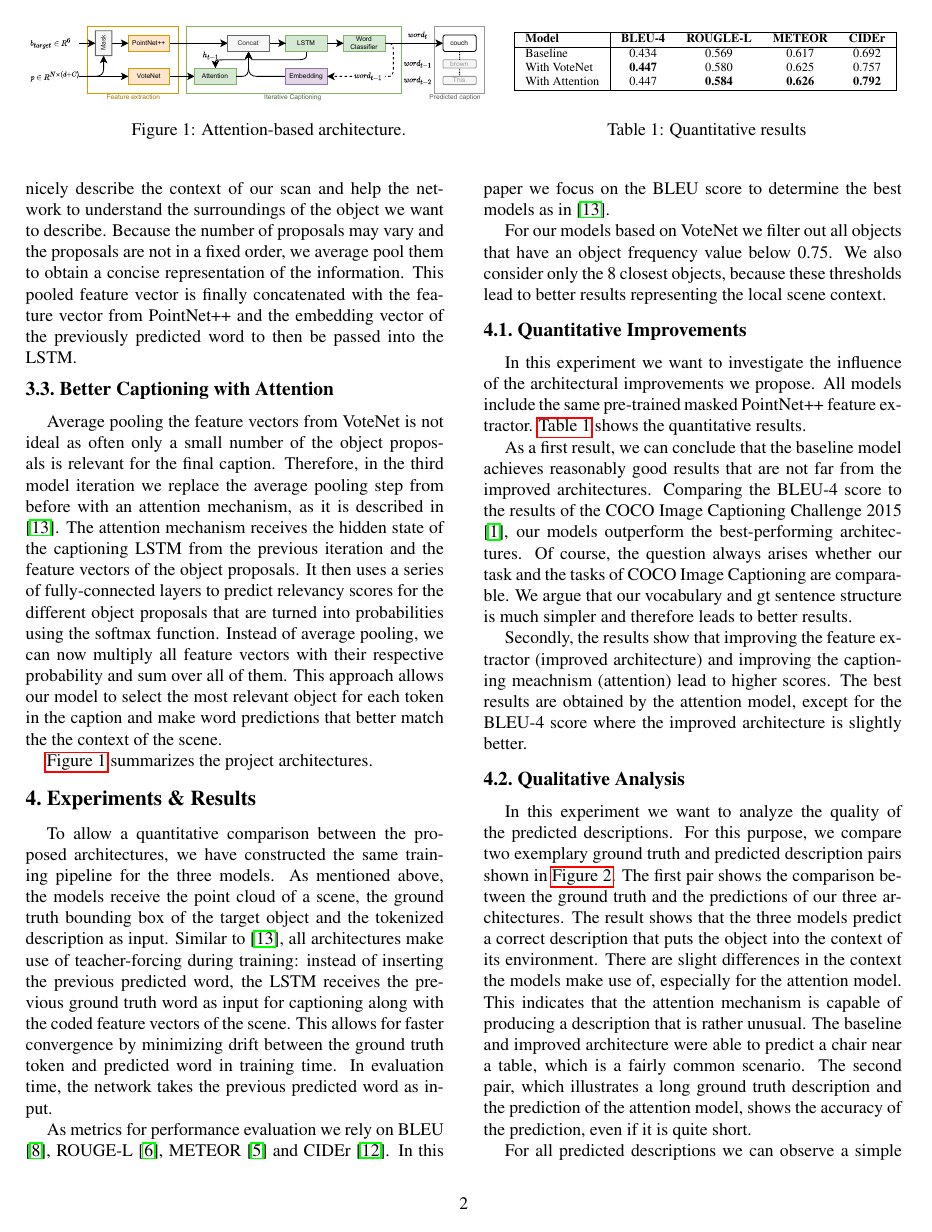
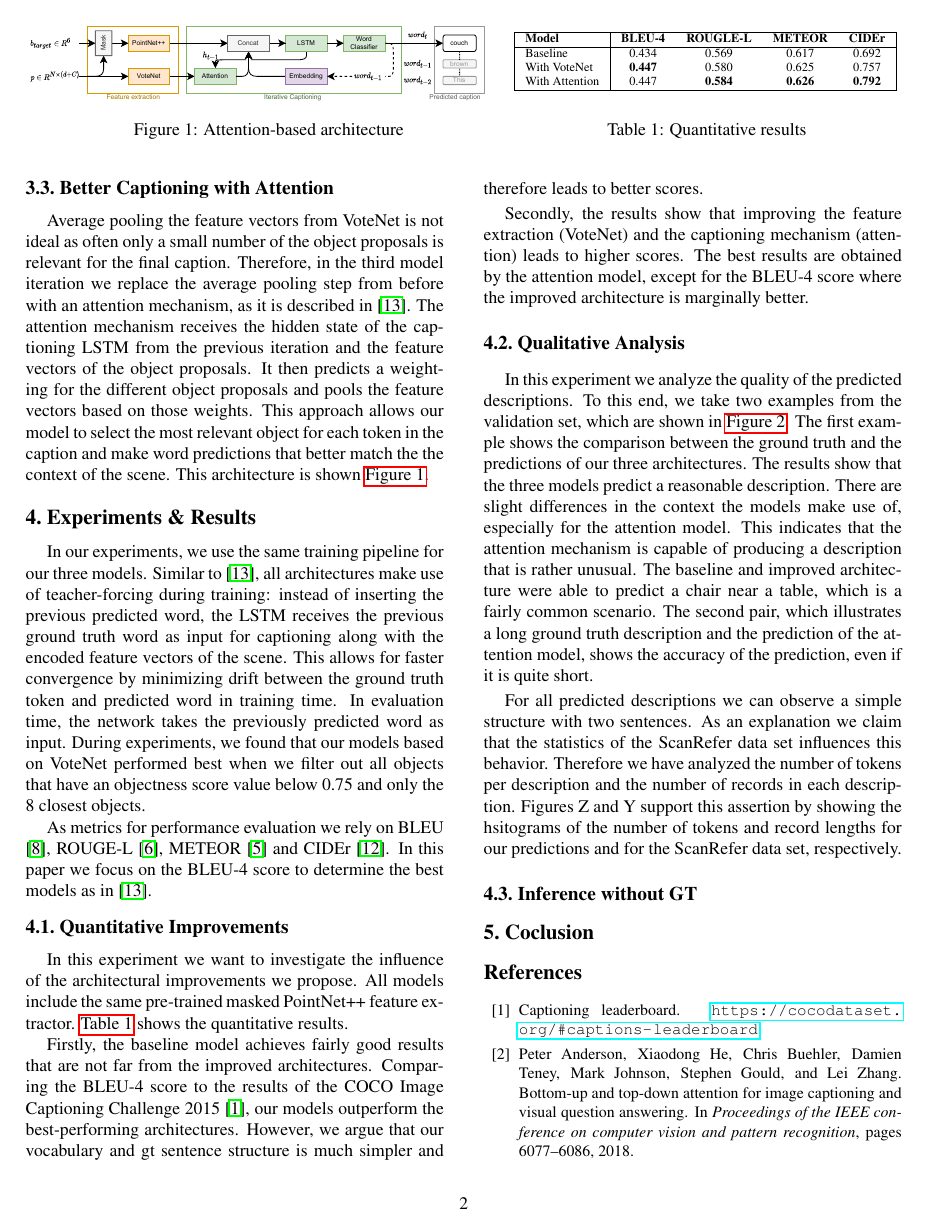
Before and after one commit to nseppix/scan2cap, a LaTeX paper (docs/report/report.tex): page 2 of 3. Compiled offline with pdfLaTeX.

Commit message:
First set of shortenings to fit into 2 pages.

```diff
--- a/docs/report/report.tex
+++ b/docs/report/report.tex
@@ -115,35 +114,30 @@ To generate the caption, we use a classical LSTM with an appended fully-connecte
 
 \subsection{Better Feature Extraction with VoteNet}
 
-Because PointNet++ is pretrained to classify the object of interest there is no guarantee that the feature vector will give high-quality information about the global context, thus limiting the baseline approach. In the second architecture iteration, we therefore employ a VoteNet \cite{qi2019deep} network, which computes a fixed number of object proposals and according feature vectors for our point cloud. Those feature vectors nicely describe the context of our scan and help the network to understand the surroundings of the object we want to describe. Because the number of proposals may vary and the proposals are not in a fixed order, we average pool them to obtain a concise representation of the information. This pooled feature vector is finally concatenated with the feature vector from PointNet++ and the embedding vector of the previously predicted word to then be passed into the LSTM.
+Because the PointNet++ feature vector contains mostly object specific and not global features, the baseline approach is limited. In the second architecture iteration, we therefore employ a VoteNet \cite{qi2019deep} network, which computes a fixed number of object proposals and according feature vectors for our point cloud. Those feature vectors help the network to understand the surroundings of the object we want to describe. Because the number of proposals may vary and the proposals are not in a fixed order, we average pool them to obtain a concise representation of the information. This pooled feature vector is finally concatenated with the feature vector from PointNet++ and the embedding vector of the previously predicted word to then be passed into the LSTM.
 
 \subsection{Better Captioning with Attention}
 
-Average pooling the feature vectors from VoteNet is not ideal as often only a small number of the object proposals is relevant for the final caption. Therefore, in the third model iteration we replace the average pooling step from before with an attention mechanism, as it is described in \cite{xu2015show}. The attention mechanism receives the hidden state of the captioning LSTM from the previous iteration and the feature vectors of the object proposals. It then uses a series of fully-connected layers to predict relevancy scores for the different object proposals that are turned into probabilities using the softmax function. Instead of average pooling, we can now multiply all feature vectors with their respective probability and sum over all of them. This approach allows our model to select the most relevant object for each token in the caption and make word predictions that better match the the context of the scene.
-
-\autoref{fig:arch} summarizes the project architectures.
+Average pooling the feature vectors from VoteNet is not ideal as often only a small number of the object proposals is relevant for the final caption. Therefore, in the third model iteration we replace the average pooling step from before with an attention mechanism, as it is described in \cite{xu2015show}. The attention mechanism receives the hidden state of the captioning LSTM from the previous iteration and the feature vectors of the object proposals. It then predicts a weighting for the different object proposals and pools the feature vectors based on those weights. This approach allows our model to select the most relevant object for each token in the caption and make word predictions that better match the the context of the scene. This architecture is shown \autoref{fig:arch}.
 
 
 \section{Experiments \& Results}
 
-To allow a quantitative comparison between the proposed architectures, we have constructed the same training pipeline for the three models. As mentioned above, the models receive the point cloud of a scene, the ground truth bounding box of the target object and the tokenized description as input.
-Similar to \cite{xu2015show}, all architectures make use of teacher-forcing during training: instead of inserting the previous predicted word, the LSTM receives the previous ground truth word as input for captioning along with the coded feature vectors of the scene.  This allows for faster convergence by minimizing drift between the ground truth token and predicted word in training time. In evaluation time, the network takes the previous predicted word as input.
+In our experiments, we use the same training pipeline for our three models. Similar to \cite{xu2015show}, all architectures make use of teacher-forcing during training: instead of inserting the previous predicted word, the LSTM receives the previous ground truth word as input for captioning along with the encoded feature vectors of the scene. This allows for faster convergence by minimizing drift between the ground truth token and predicted word in training time. In evaluation time, the network takes the previously predicted word as input. During experiments, we found that our models based on VoteNet performed best when we filter out all objects that have an objectness score value below 0.75 and only the 8 closest objects.
 
-As metrics for performance evaluation we rely on BLEU \cite{Papineni2002BleuAM}, ROUGE-L \cite{Lin2004ROUGEAP}, METEOR \cite{Denkowski2014MeteorUL} and CIDEr \cite{DBLP:journals/corr/VedantamZP14a}.  In this paper we focus on the BLEU score to determine the best models as in \cite{xu2015show}.
-
-For our models based on VoteNet we filter out all objects that have an object frequency value below 0.75. We also consider only the 8 closest objects, because these thresholds lead to better results representing the local scene context.
+As metrics for performance evaluation we rely on BLEU \cite{Papineni2002BleuAM}, ROUGE-L \cite{Lin2004ROUGEAP}, METEOR \cite{Denkowski2014MeteorUL} and CIDEr \cite{DBLP:journals/corr/VedantamZP14a}.  In this paper we focus on the BLEU-4 score to determine the best models as in \cite{xu2015show}.
 
 \subsection{Quantitative Improvements}
 In this experiment we want to investigate the influence of the architectural improvements we propose. All models include the same pre-trained masked PointNet++ feature extractor.
 \hyperref[tab:quantitative_results]{Table~\ref*{tab:quantitative_results}} shows the quantitative results.
 
-As a first result, we can conclude that the baseline model achieves reasonably good results that are not far from the improved architectures. Comparing the BLEU-4 score to the results of the COCO Image Captioning Challenge 2015 \cite{COCO}, our models outperform the best-performing architectures. Of course, the question always arises whether our task and the tasks of COCO Image Captioning are comparable. We argue that our vocabulary and gt sentence structure is much simpler and therefore leads to better results.
+Firstly, the baseline model achieves fairly good results that are not far from the improved architectures. Comparing the BLEU-4 score to the results of the COCO Image Captioning Challenge 2015 \cite{COCO}, our models outperform the best-performing architectures. However, we argue that our vocabulary and gt sentence structure is much simpler and therefore leads to better scores.
 
-Secondly, the results show that improving the feature extractor (improved architecture) and improving the captioning meachnism (attention) lead to higher scores. The best results are obtained by the attention model, except for the BLEU-4 score where the improved architecture is slightly better.
+Secondly, the results show that improving the feature extraction (VoteNet) and the captioning mechanism (attention) leads to higher scores. The best results are obtained by the attention model, except for the BLEU-4 score where the improved architecture is marginally better.
 
 \subsection{Qualitative Analysis}
-In this experiment we want to analyze the quality of the predicted descriptions. For this purpose, we compare two exemplary ground truth and predicted description pairs shown in \autoref{fig:examples}.
-The first pair shows the comparison between the ground truth and the predictions of our three architectures. The result shows that the three models predict a correct description that puts the object into the context of its environment. There are slight differences in the context the models make use of, especially for the attention model. This indicates that the attention mechanism is capable of producing a description that is rather unusual. The baseline and improved architecture were able to predict a chair near a table, which is a fairly common scenario.
+In this experiment we analyze the quality of the predicted descriptions. To this end, we take two examples from the validation set, which are shown in  \autoref{fig:examples}.
+The first example shows the comparison between the ground truth and the predictions of our three architectures. The results show that the three models predict a reasonable description. There are slight differences in the context the models make use of, especially for the attention model. This indicates that the attention mechanism is capable of producing a description that is rather unusual. The baseline and improved architecture were able to predict a chair near a table, which is a fairly common scenario.
 The second pair, which illustrates a long ground truth description and the prediction of the attention model, shows the accuracy of the prediction, even if it is quite short.
 
 For all predicted descriptions we can observe a simple structure with two sentences. As an explanation we claim that the statistics of the ScanRefer data set influences this behavior. Therefore we have analyzed the number of tokens per description and the number of records in each description. Figures Z and Y support this assertion by showing the hsitograms of the number of tokens and record lengths for our predictions and for the ScanRefer data set, respectively.
```
Also changed, not shown: docs/report/report.tex (11 more changed lines).
